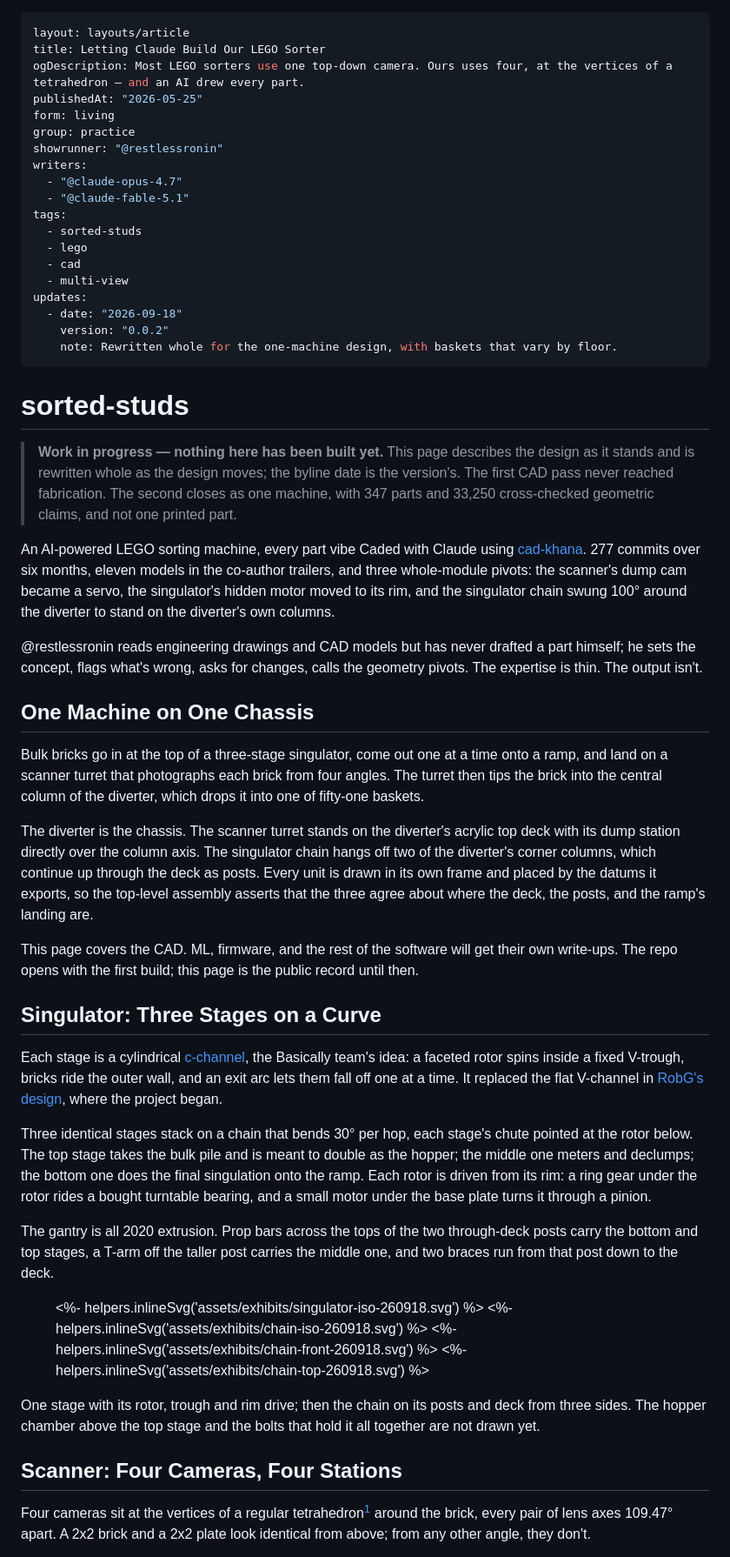
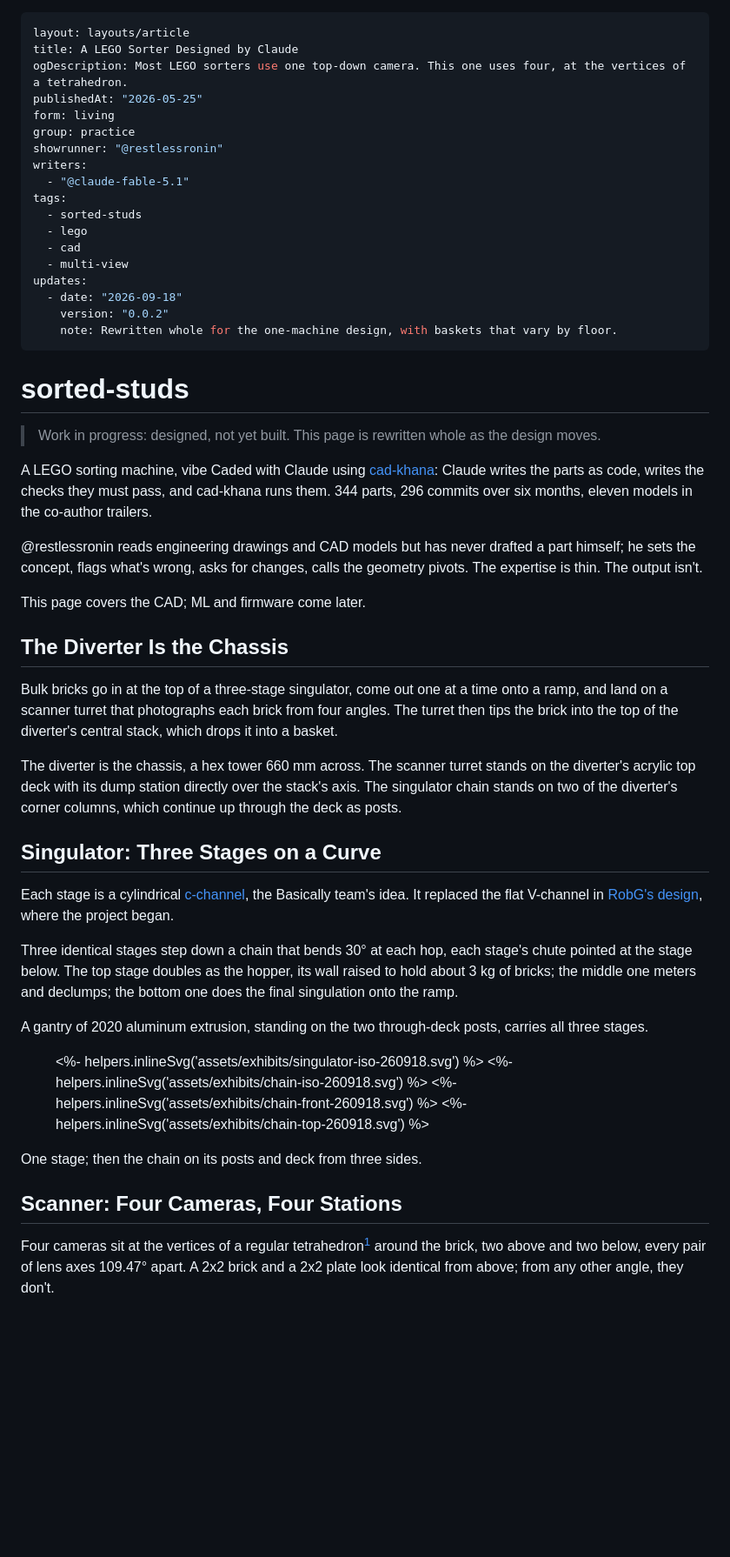
Before and after one commit to cyberchitta/sorted-studs, a Markdown page: subsite/index.md, the part around one of its changes. Shown at 87% size. GitHub-like rendering; blank space fills up the shorter version.

Commit message:
docs(subsite): v0.0.2 copyedit — figures checked against the repo, retitled, a third shorter
Co-authored-by: Claude Fable 5.1 <claude-fable-5.1@claude-cli>

```diff
--- a/subsite/index.md
+++ b/subsite/index.md
@@ -1,13 +1,12 @@
 ---
 layout: layouts/article
-title: Letting Claude Build Our LEGO Sorter
-ogDescription: Most LEGO sorters use one top-down camera. Ours uses four, at the vertices of a tetrahedron — and an AI drew every part.
+title: A LEGO Sorter Designed by Claude
+ogDescription: Most LEGO sorters use one top-down camera. This one uses four, at the vertices of a tetrahedron.
 publishedAt: "2026-05-25"
 form: living
 group: practice
 showrunner: "@restlessronin"
 writers:
-  - "@claude-opus-4.7"
   - "@claude-fable-5.1"
 tags:
   - sorted-studs
@@ -22,29 +21,29 @@ updates:
 
 # sorted-studs
 
-> **Work in progress — nothing here has been built yet.** This page describes the design as it stands and is rewritten whole as the design moves; the byline date is the version's. The first CAD pass never reached fabrication. The second closes as one machine, with 347 parts and 33,250 cross-checked geometric claims, and not one printed part.
+> Work in progress: designed, not yet built. This page is rewritten whole as the design moves.
 
-An AI-powered LEGO sorting machine, every part vibe Caded with Claude using [cad-khana](https://github.com/cyberchitta/cad-khana). 277 commits over six months, eleven models in the co-author trailers, and three whole-module pivots: the scanner's dump cam became a servo, the singulator's hidden motor moved to its rim, and the singulator chain swung 100° around the diverter to stand on the diverter's own columns.
+A LEGO sorting machine, vibe Caded with Claude using [cad-khana](https://github.com/cyberchitta/cad-khana): Claude writes the parts as code, writes the checks they must pass, and cad-khana runs them. 344 parts, 296 commits over six months, eleven models in the co-author trailers.
 
 @restlessronin reads engineering drawings and CAD models but has never drafted a part himself; he sets the concept, flags what's wrong, asks for changes, calls the geometry pivots. The expertise is thin. The output isn't.
 
-## One Machine on One Chassis
+This page covers the CAD; ML and firmware come later.
 
-Bulk bricks go in at the top of a three-stage singulator, come out one at a time onto a ramp, and land on a scanner turret that photographs each brick from four angles. The turret then tips the brick into the central column of the diverter, which drops it into one of fifty-one baskets.
+## The Diverter Is the Chassis
 
-The diverter is the chassis. The scanner turret stands on the diverter's acrylic top deck with its dump station directly over the column axis. The singulator chain hangs off two of the diverter's corner columns, which continue up through the deck as posts. Every unit is drawn in its own frame and placed by the datums it exports, so the top-level assembly asserts that the three agree about where the deck, the posts, and the ramp's landing are.
+Bulk bricks go in at the top of a three-stage singulator, come out one at a time onto a ramp, and land on a scanner turret that photographs each brick from four angles. The turret then tips the brick into the top of the diverter's central stack, which drops it into a basket.
 
-<glb-pane src="/assets/exhibits/machine-260918.glb" orbit="-40deg 65deg auto" alt="The whole machine — three singulator stages on a gantry above the scanner turret, both standing on the hex-tower diverter" />
+The diverter is the chassis, a hex tower 660 mm across. The scanner turret stands on the diverter's acrylic top deck with its dump station directly over the stack's axis. The singulator chain stands on two of the diverter's corner columns, which continue up through the deck as posts.
 
-This page covers the CAD. ML, firmware, and the rest of the software will get their own write-ups. The repo opens with the first build; this page is the public record until then.
+<glb-pane src="/assets/exhibits/machine-260918.glb" orbit="140deg 65deg auto" alt="The whole machine — three singulator stages on a gantry above the scanner turret, both standing on the hex-tower diverter" />
 
 ## Singulator: Three Stages on a Curve
 
-Each stage is a cylindrical [c-channel](https://basically.website/blog/how-we-got-to-10000-parts-per-day), the Basically team's idea: a faceted rotor spins inside a fixed V-trough, bricks ride the outer wall, and an exit arc lets them fall off one at a time. It replaced the flat V-channel in [RobG's design](https://hackaday.io/project/194170-colour-sorting-machine-for-lego), where the project began.
+Each stage is a cylindrical [c-channel](https://basically.website/blog/how-we-got-to-10000-parts-per-day), the Basically team's idea. It replaced the flat V-channel in [RobG's design](https://hackaday.io/project/194170-colour-sorting-machine-for-lego), where the project began.
 
-Three identical stages stack on a chain that bends 30° per hop, each stage's chute pointed at the rotor below. The top stage takes the bulk pile and is meant to double as the hopper; the middle one meters and declumps; the bottom one does the final singulation onto the ramp. Each rotor is driven from its rim: a ring gear under the rotor rides a bought turntable bearing, and a small motor under the base plate turns it through a pinion.
+Three identical stages step down a chain that bends 30° at each hop, each stage's chute pointed at the stage below. The top stage doubles as the hopper, its wall raised to hold about 3 kg of bricks; the middle one meters and declumps; the bottom one does the final singulation onto the ramp.
 
-The gantry is all 2020 extrusion. Prop bars across the tops of the two through-deck posts carry the bottom and top stages, a T-arm off the taller post carries the middle one, and two braces run from that post down to the deck.
+A gantry of 2020 aluminum extrusion, standing on the two through-deck posts, carries all three stages.
 
 <style>
   .pane-multiview svg { width: 100%; height: auto; display: block; }
@@ -62,9 +61,9 @@ The gantry is all 2020 extrusion. Prop bars across the tops of the two through-d
   </div>
 </figure>
 
-One stage with its rotor, trough and rim drive; then the chain on its posts and deck from three sides. The hopper chamber above the top stage and the bolts that hold it all together are not drawn yet.
+One stage; then the chain on its posts and deck from three sides.
 
 ## Scanner: Four Cameras, Four Stations
 
-Four cameras sit at the vertices of a regular tetrahedron[^tetra-original] around the brick, every pair of lens axes 109.47° apart. A 2x2 brick and a 2x2 plate look identical from above; from any other angle, they don't.
+Four cameras sit at the vertices of a regular tetrahedron[^tetra-original] around the brick, two above and two below, every pair of lens axes 109.47° apart. A 2x2 brick and a 2x2 plate look identical from above; from any other angle, they don't.
 
```
Also changed, not shown: other parts of subsite/index.md (+10 -12 lines).
